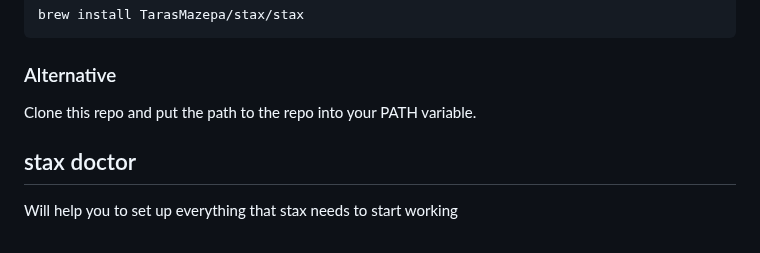
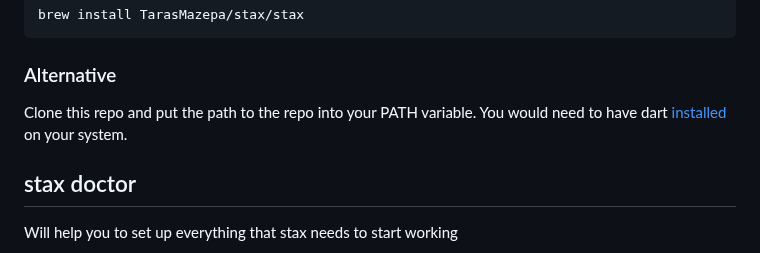
Before and after one commit to TarasMazepa/stax, a Markdown page: README.md, the part around the change. GitHub-like rendering.

```diff
--- a/README.md
+++ b/README.md
@@ -46,7 +46,7 @@ brew install TarasMazepa/stax/stax
 
 ### Alternative
 
-Clone this repo and put the path to the repo into your PATH variable.
+Clone this repo and put the path to the repo into your PATH variable. You would need to have dart [installed](https://dart.dev/get-dart#install) on your system.
 
 ## stax doctor
 
```
